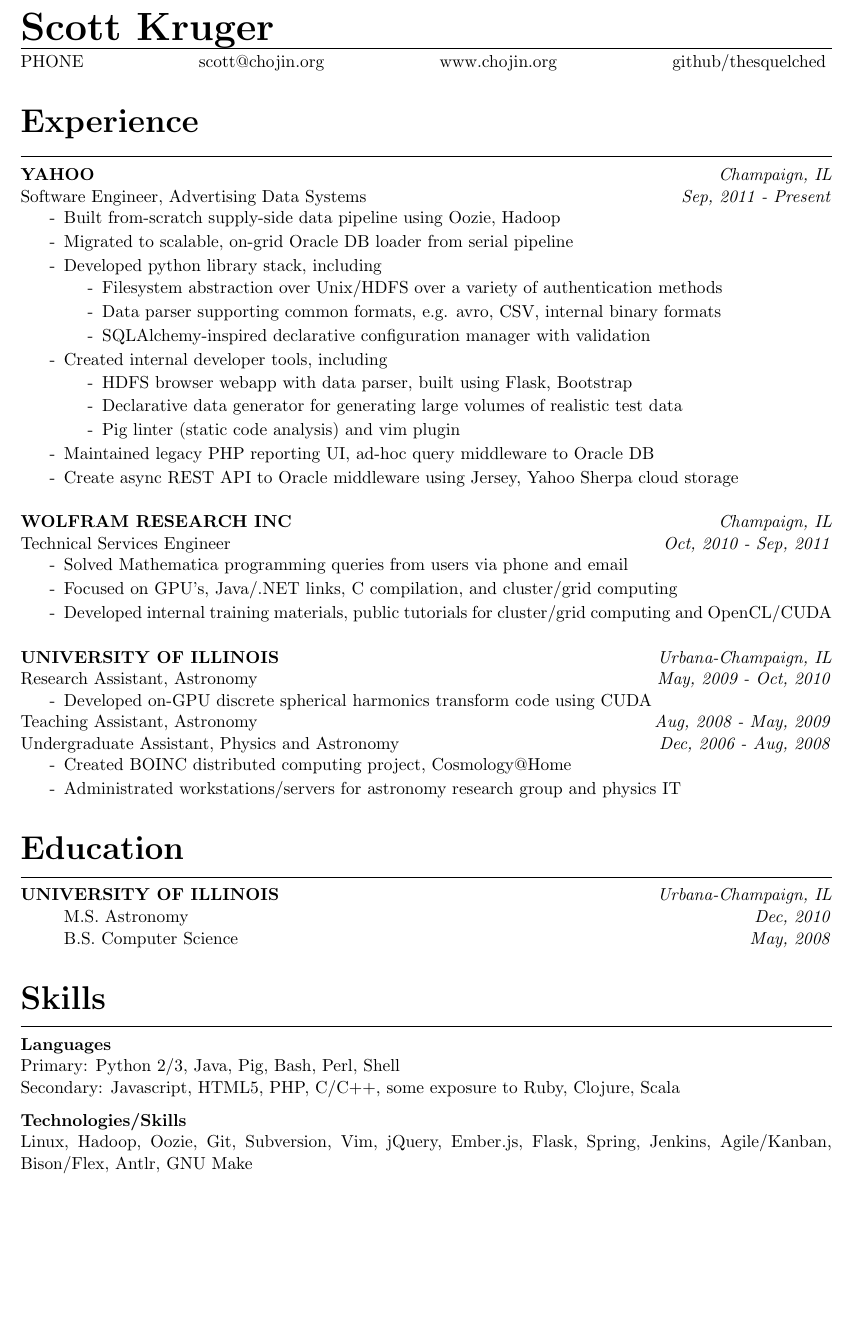
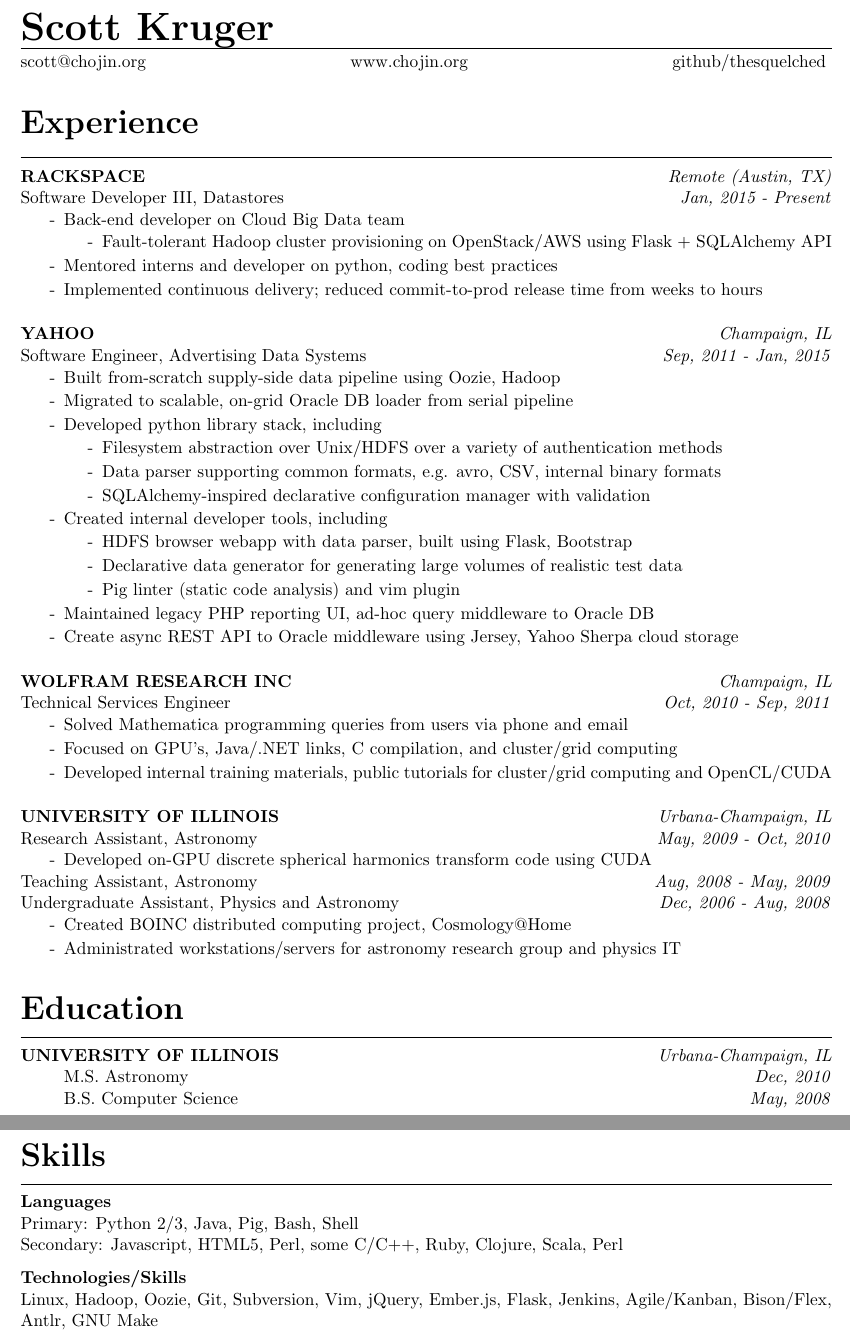
Before and after one commit to thesquelched/resume, a LaTeX CV (resume.tex): part of the page before the commit and two parts of pages 1 and 2 of 2 after it, the two joined at a grey line, cut so that both start at the same text, the shorter picture padded with empty space. Compiled offline with pdfLaTeX.

Commit message:
Update for rackspace

```diff
--- a/resume.tex
+++ b/resume.tex
@@ -35,7 +35,7 @@
 \hrule
 \vspace{0.05in}
 \normalsize{
-    PHONE \hfill \href{mailto:scott@chojin.org}{scott@chojin.org}
+    \href{mailto:scott@chojin.org}{scott@chojin.org}
     \hfill www.chojin.org \hfill github/thesquelched
 }
 
@@ -43,8 +43,20 @@
 \hrule
 \vspace{0.1in}
 
+\textbf{RACKSPACE} \hfill \textit{Remote (Austin, TX)} \\
+Software Developer III, Datastores \hfill \textit{Jan, 2015 - Present}
+\begin{pitemize}
+    \item[-]Back-end developer on Cloud Big Data team
+    \begin{pitemize}
+        \item[-]Fault-tolerant Hadoop cluster provisioning on OpenStack/AWS using Flask + SQLAlchemy API
+    \end{pitemize}
+\item[-]Mentored interns and developer on python, coding best practices
+\item[-]Implemented continuous delivery; reduced commit-to-prod release time from weeks to hours
+\end{pitemize}
+
+\vspace{0.2in}
 \textbf{YAHOO} \hfill \textit{Champaign, IL} \\
-Software Engineer, Advertising Data Systems \hfill \textit{Sep, 2011 - Present}
+Software Engineer, Advertising Data Systems \hfill \textit{Sep, 2011 - Jan, 2015}
 \begin{pitemize}
     \item[-]Built from-scratch supply-side data pipeline using Oozie, Hadoop
     \item[-]Migrated to scalable, on-grid Oracle DB loader from serial pipeline
@@ -101,12 +113,12 @@
 \hrule
 \vspace{0.1in}
 \textbf{Languages} \\
-Primary: Python 2/3, Java, Pig, Bash, Perl, Shell \\
-Secondary: Javascript, HTML5, PHP, C/C++, some exposure to Ruby, Clojure, Scala
+Primary: Python 2/3, Java, Pig, Bash, Shell \\
+Secondary: Javascript, HTML5, Perl, some C/C++, Ruby, Clojure, Scala, Perl
 
 \vspace{0.1in}
 
 \textbf{Technologies/Skills} \\
-Linux, Hadoop, Oozie, Git, Subversion, Vim, jQuery, Ember.js, Flask, Spring, Jenkins, Agile/Kanban, Bison/Flex, Antlr, GNU Make
+Linux, Hadoop, Oozie, Git, Subversion, Vim, jQuery, Ember.js, Flask, Jenkins, Agile/Kanban, Bison/Flex, Antlr, GNU Make
 
 \end{document}
```
Also changed, not shown: README.md.
